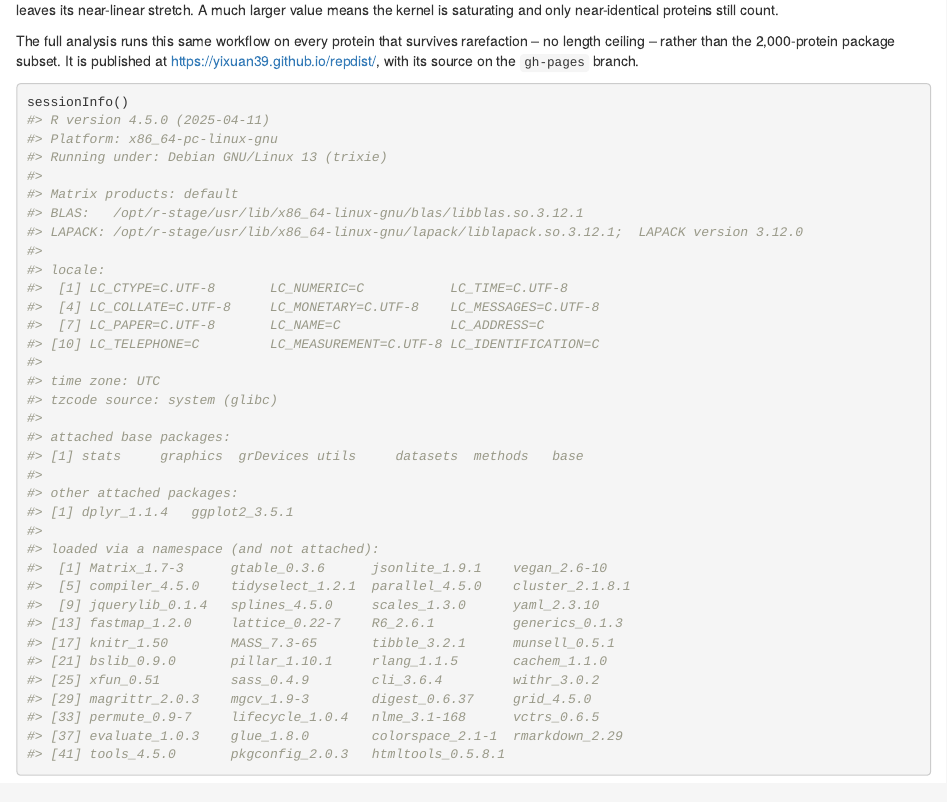
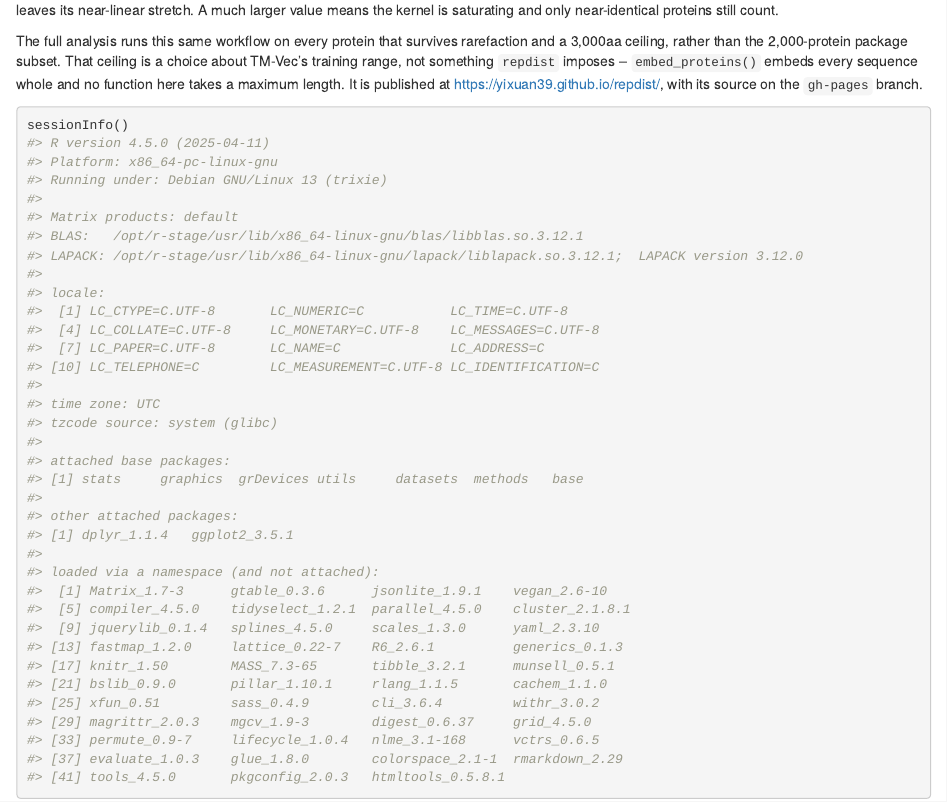
Before and after one commit to Yixuan39/repdist, an R Markdown document (vignettes/repdist.Rmd): the page in a window 1100 px wide, from 8560 px down. Rendered offline with R 4.5, knitr and Pandoc, with nearby package versions; drawn as R Markdown's standard HTML page in place of the format the file asks for; some code elsewhere in the file could not run offline; common packages that the code uses without loading them are loaded.

Commit message:
Say the case study's 3000aa ceiling is its own choice
repdist imposes no length limit; embed_proteins() embeds every sequence whole
and no function takes a maximum length. The ceiling belongs to the analysis,
and its reason is TM-Vec's 1000-residue training range.

Co-Authored-By: Claude Opus 5 <noreply@anthropic.com>

````diff
--- a/vignettes/repdist.Rmd
+++ b/vignettes/repdist.Rmd
@@ -458,9 +458,12 @@ leaves its near-linear stretch. A much larger value means the kernel is
 saturating and only near-identical proteins still count.
 
 The full analysis runs this same workflow on every protein that survives
-rarefaction -- no length ceiling -- rather than the 2,000-protein package
-subset. It is published at <https://yixuan39.github.io/repdist/>, with its
-source on the `gh-pages` branch.
+rarefaction and a 3,000aa ceiling, rather than the 2,000-protein package
+subset. That ceiling is a choice about TM-Vec's training range, not something
+`repdist` imposes -- `embed_proteins()` embeds every sequence whole and no
+function here takes a maximum length. It is published at
+<https://yixuan39.github.io/repdist/>, with its source on the `gh-pages`
+branch.
 
 ```{r session}
 sessionInfo()
````
